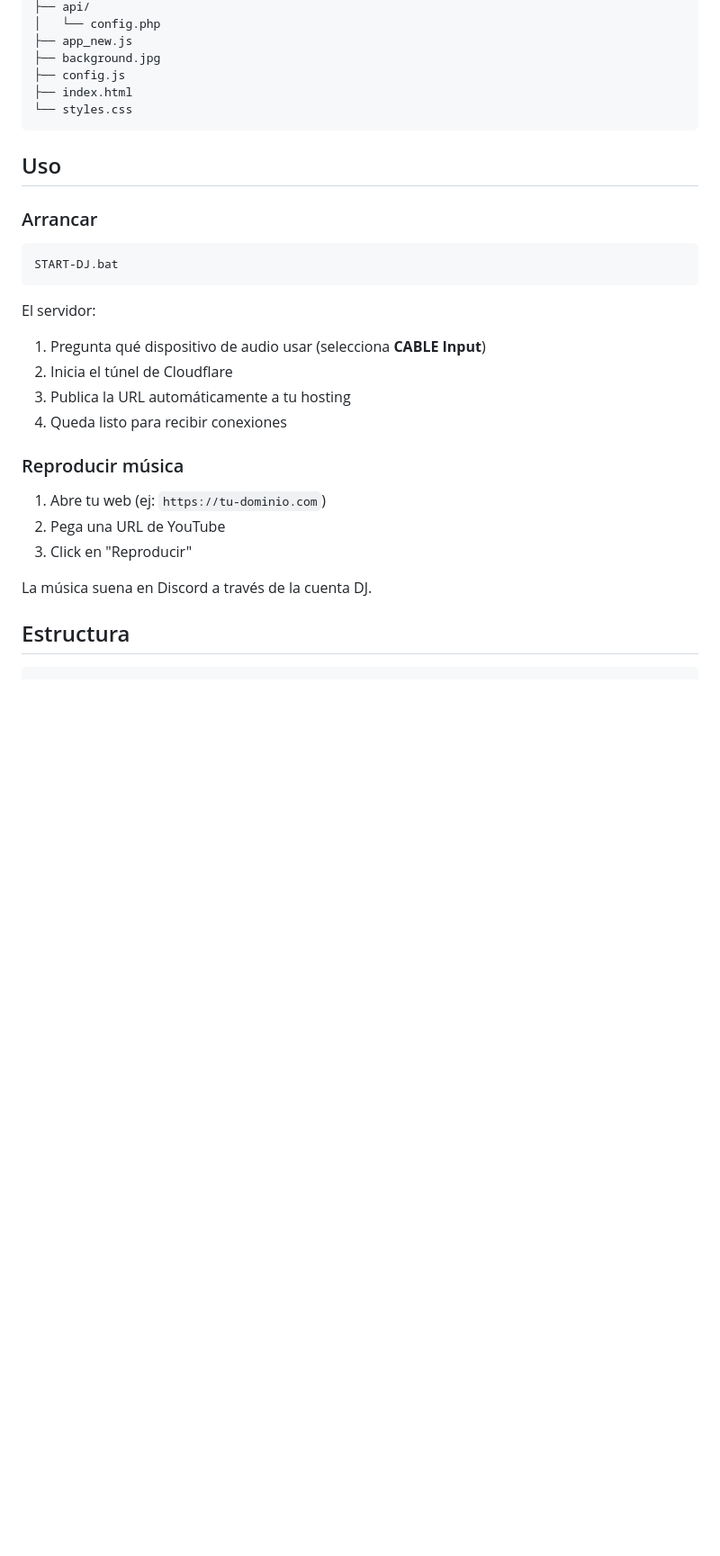
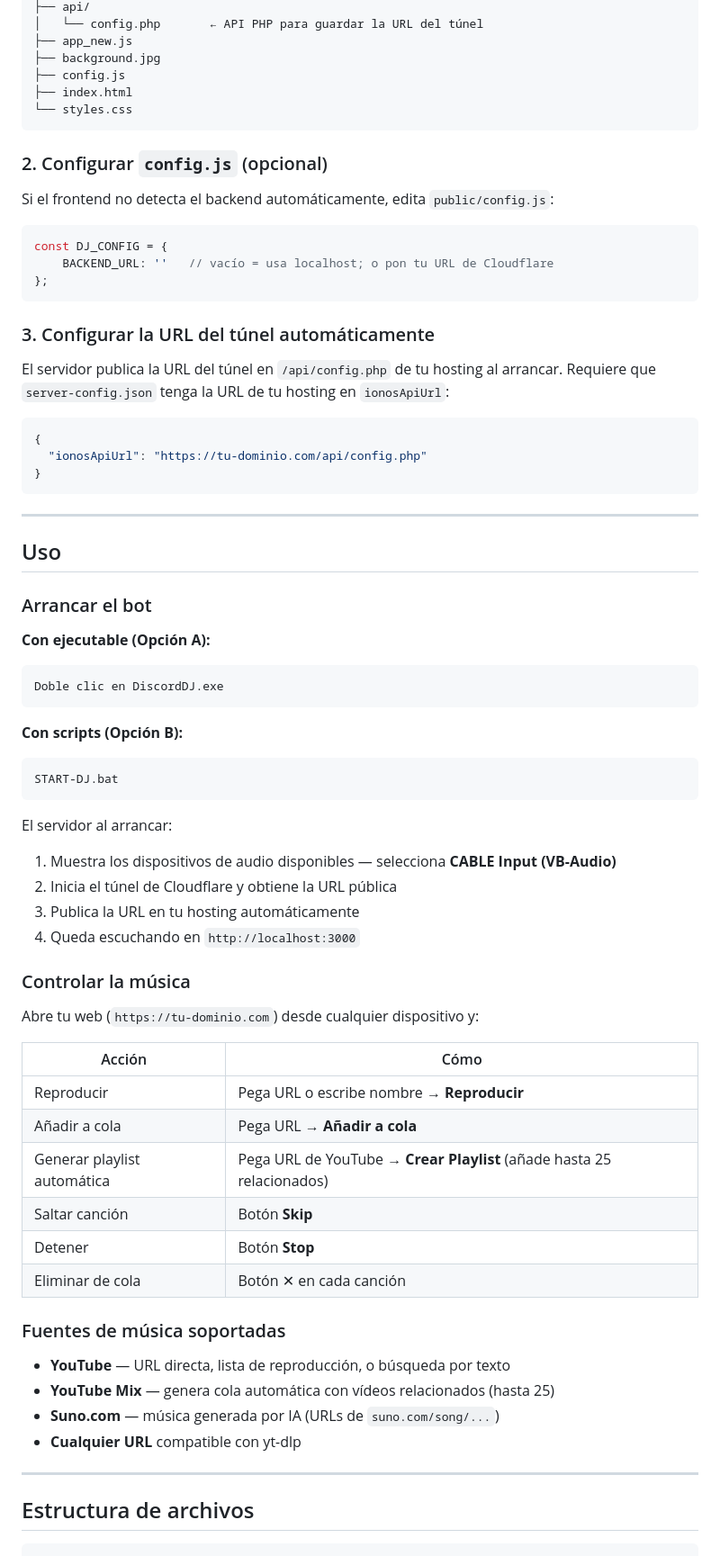
Before and after one commit to CodeMaho/discord-dj-bot, a Markdown page: README.md, the part around one of its changes. Shown at 90% size. Drawn GitHub-style; blank space fills up the shorter version.

````diff
--- a/README.md
+++ b/README.md
@@ -59,5 +83,5 @@ Sube la carpeta `public/` a tu hosting:
 ├── api/
-│   └── config.php
+│   └── config.php       ← API PHP para guardar la URL del túnel
 ├── app_new.js
 ├── background.jpg
 ├── config.js
@@ -65,29 +89,72 @@ Sube la carpeta `public/` a tu hosting:
 └── styles.css
 ```
 
+### 2. Configurar `config.js` (opcional)
+
+Si el frontend no detecta el backend automáticamente, edita `public/config.js`:
+
+```js
+const DJ_CONFIG = {
+    BACKEND_URL: ''   // vacío = usa localhost; o pon tu URL de Cloudflare
+};
+```
+
+### 3. Configurar la URL del túnel automáticamente
+
+El servidor publica la URL del túnel en `/api/config.php` de tu hosting al arrancar.
+Requiere que `server-config.json` tenga la URL de tu hosting en `ionosApiUrl`:
+
+```json
+{
+  "ionosApiUrl": "https://tu-dominio.com/api/config.php"
+}
+```
+
+---
+
 ## Uso
 
-### Arrancar
+### Arrancar el bot
 
+**Con ejecutable (Opción A):**
+```
+Doble clic en DiscordDJ.exe
+```
+
+**Con scripts (Opción B):**
 ```batch
 START-DJ.bat
 ```
 
-El servidor:
-1. Pregunta qué dispositivo de audio usar (selecciona **CABLE Input**)
-2. Inicia el túnel de Cloudflare
-3. Publica la URL automáticamente a tu hosting
-4. Queda listo para recibir conexiones
+El servidor al arrancar:
+1. Muestra los dispositivos de audio disponibles — selecciona **CABLE Input (VB-Audio)**
+2. Inicia el túnel de Cloudflare y obtiene la URL pública
+3. Publica la URL en tu hosting automáticamente
+4. Queda escuchando en `http://localhost:3000`
 
-### Reproducir música
+### Controlar la música
 
-1. Abre tu web (ej: `https://tu-dominio.com`)
-2. Pega una URL de YouTube
-3. Click en "Reproducir"
+Abre tu web (`https://tu-dominio.com`) desde cualquier dispositivo y:
 
-La música suena en Discord a través de la cuenta DJ.
+| Acción | Cómo |
+|--------|------|
+| Reproducir | Pega URL o escribe nombre → **Reproducir** |
+| Añadir a cola | Pega URL → **Añadir a cola** |
+| Generar playlist automática | Pega URL de YouTube → **Crear Playlist** (añade hasta 25 relacionados) |
+| Saltar canción | Botón **Skip** |
+| Detener | Botón **Stop** |
+| Eliminar de cola | Botón ✕ en cada canción |
 
-## Estructura
+### Fuentes de música soportadas
+
+- **YouTube** — URL directa, lista de reproducción, o búsqueda por texto
+- **YouTube Mix** — genera cola automática con vídeos relacionados (hasta 25)
+- **Suno.com** — música generada por IA (URLs de `suno.com/song/...`)
+- **Cualquier URL** compatible con yt-dlp
+
+---
+
+## Estructura de archivos
 
 ```
 discord-dj-bot/
````
Also changed, not shown: other parts of README.md (+140 -68 lines).
